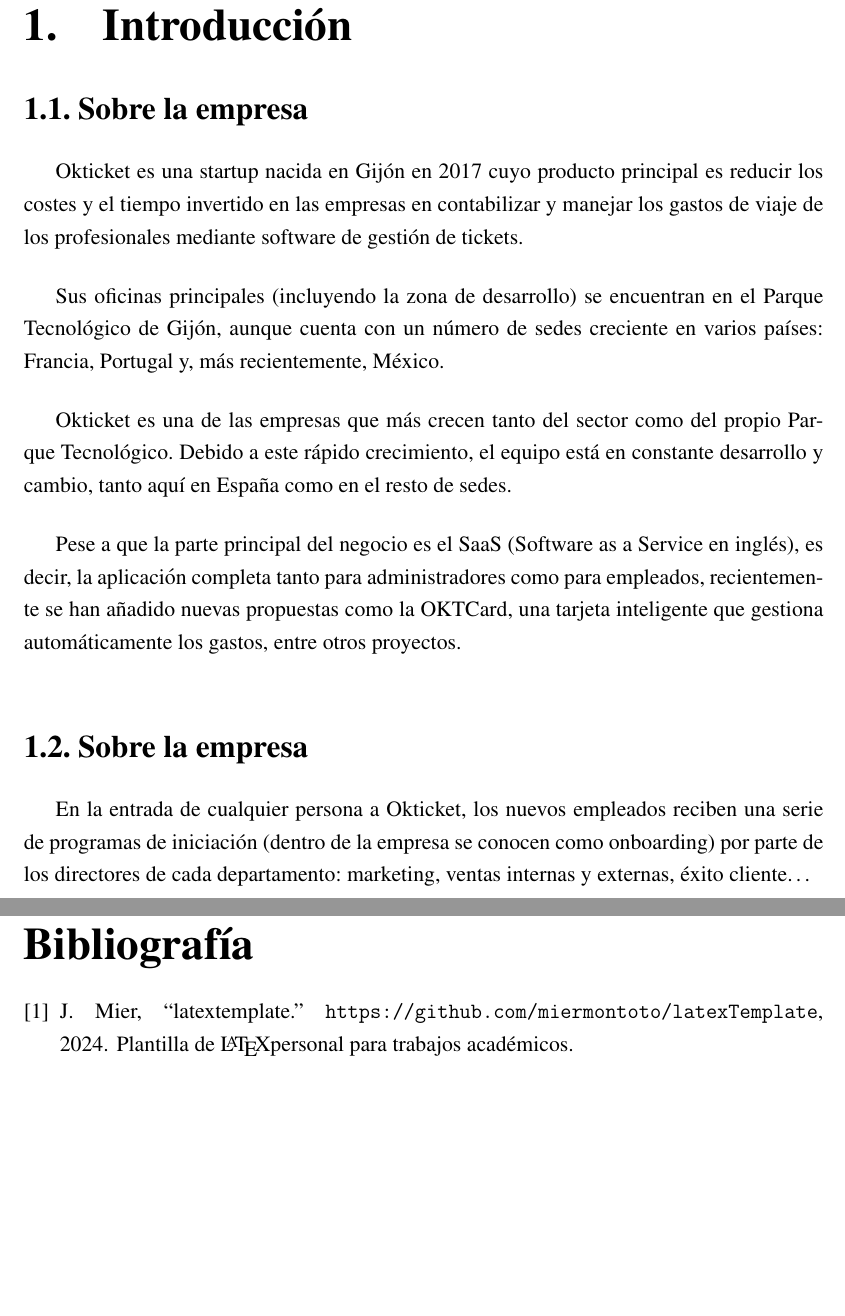
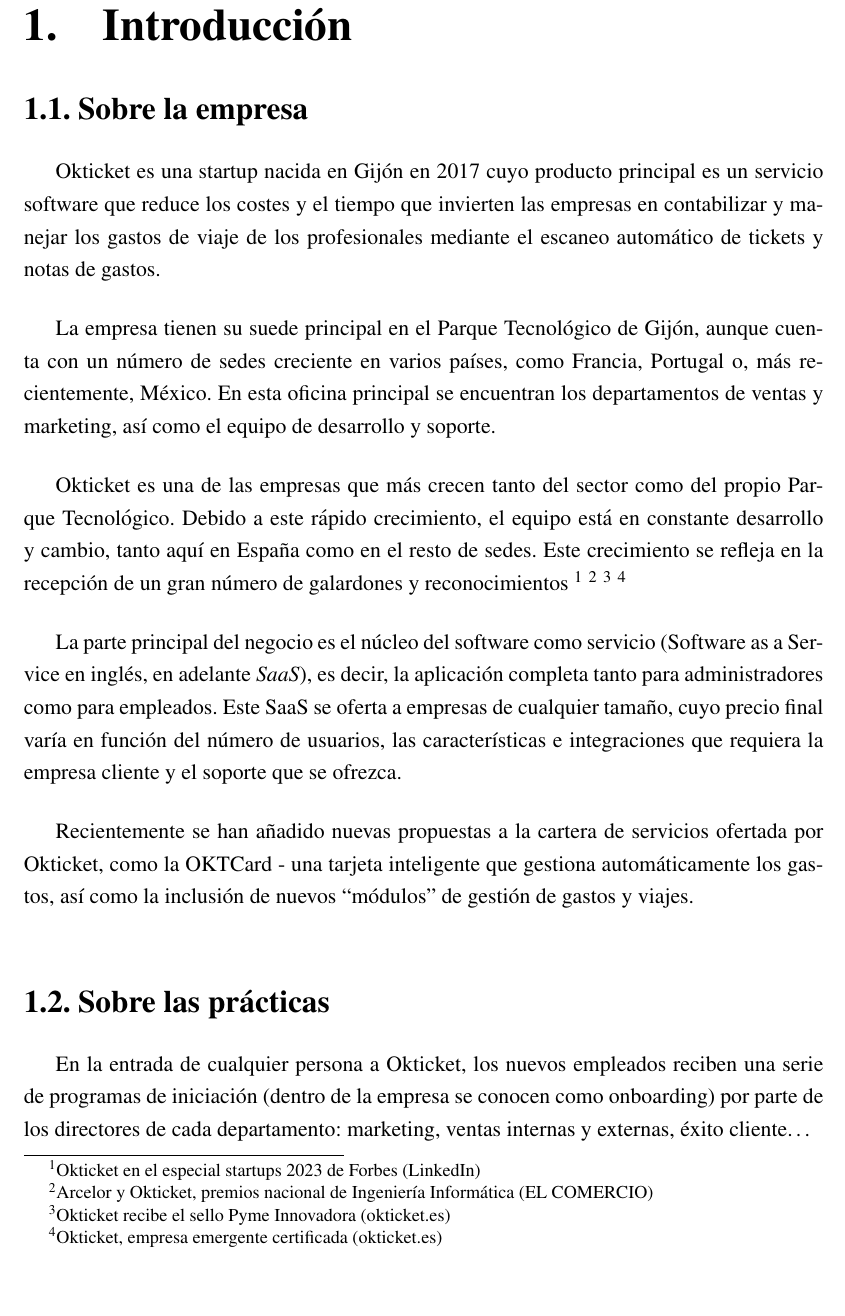
Before and after one commit to miermontoto/memoria-practicas, a LaTeX book (main.tex, which reads sections/1_intro.tex): two parts of pages 4 and 11 of 11 before the commit and part of page 3 of 9 after it, the two joined at a grey line, cut so that both start at the same text, the shorter picture padded with empty space. Compiled offline with pdfLaTeX.

Commit message:
actualizar con descripción de la empresa del tfg

```diff
--- a/main.tex
+++ b/main.tex
@@ -57,13 +51,4 @@
 \input{sections/3_analisis.tex}
 \input{sections/concl.tex}
 
-%% Esto incluirá la bibliografía correctamente en nuestro trabajo
-\newpage % En una nueva página
-\addcontentsline{toc}{chapter}{Bibliografía} % Añade la referencia al índice de contenido
-
-\bibliographystyle{ieeetr} % Define el estilo de la bibliografía
-\bibliography{biblio} % Indica el archivo que contiene la colección de citas
-
-\nocite{template}
-
 \end{document}
--- a/sections/1_intro.tex
+++ b/sections/1_intro.tex
@@ -1,23 +1,34 @@
 \chapter{Introducción}
 \section{Sobre la empresa}
-Okticket es una startup nacida en Gijón en 2017 cuyo producto principal es reducir los costes
-y el tiempo invertido en las empresas en contabilizar y manejar los gastos de viaje de los
-profesionales mediante software de gestión de tickets.
+Okticket es una startup nacida en Gijón en 2017 cuyo producto principal es un servicio software
+que reduce los costes y el tiempo que invierten las empresas en contabilizar y manejar los gastos
+de viaje de los profesionales mediante el escaneo automático de tickets y notas de gastos.
 
-Sus oficinas principales (incluyendo la zona de desarrollo) se encuentran en el Parque
-Tecnológico de Gijón, aunque cuenta con un número de sedes creciente en varios países:
-Francia, Portugal y, más recientemente, México.
+La empresa tienen su suede principal  en el Parque Tecnológico de Gijón, aunque cuenta con un número
+de sedes creciente en varios países, como Francia, Portugal o, más recientemente, México. En esta
+oficina principal se encuentran los departamentos de ventas y marketing, así como el equipo de
+desarrollo y soporte.
 
 Okticket es una de las empresas que más crecen tanto del sector como del propio Parque
 Tecnológico. Debido a este rápido crecimiento, el equipo está en constante desarrollo y
-cambio, tanto aquí en España como en el resto de sedes.
+cambio, tanto aquí en España como en el resto de sedes. Este crecimiento se refleja
+en la recepción de un gran número de galardones y reconocimientos
+\footnote{\href{https://www.linkedin.com/posts/okticket_okticket-en-el-especial-startups-de-forbes-activity-7140622980618903552-UGWK}{Okticket en el especial startups 2023 de Forbes (LinkedIn)}}
+\footnote{\href{https://www.elcomercio.es/economia/arcelor-okticket-premios-20230222002438-ntvo.html}{Arcelor y Okticket, premios nacional de Ingeniería Informática (EL COMERCIO)}}
+\footnote{\href{https://www.okticket.es/blog/empresa-pyme-innovadora}{Okticket recibe el sello Pyme Innovadora (okticket.es)}}
+\footnote{\href{https://www.okticket.es/blog/okticket-empresa-emergente-certificada}{Okticket, empresa emergente certificada (okticket.es)}}
 
-Pese a que la parte principal del negocio es el SaaS (Software as a Service en inglés),
-es decir, la aplicación completa tanto para administradores como para empleados,
-recientemente se han añadido nuevas propuestas como la OKTCard, una tarjeta inteligente
-que gestiona automáticamente los gastos, entre otros proyectos.
+La parte principal del negocio es el núcleo del software como servicio (Software as a
+Service en inglés, en adelante \textit{SaaS}), es decir, la aplicación completa tanto
+para administradores como para empleados. Este SaaS se oferta a empresas de cualquier
+tamaño, cuyo precio final varía en función del número de usuarios, las características
+e integraciones que requiera la empresa cliente y el soporte que se ofrezca.
 
-\section{Sobre la empresa}
+Recientemente se han añadido nuevas propuestas a la cartera de servicios ofertada por
+Okticket, como la OKTCard {-} una tarjeta inteligente que gestiona automáticamente los gastos,
+así como la inclusión de nuevos ``módulos'' de gestión de gastos y viajes.
+
+\section{Sobre las prácticas}
 En la entrada de cualquier persona a Okticket, los nuevos empleados reciben una serie de
 programas de iniciación (dentro de la empresa se conocen como onboarding) por parte de
 los directores de cada departamento: marketing, ventas internas y externas, éxito cliente…
```
Also changed, not shown: main.tex (6 more changed lines), sections/1_intro.tex (2 more changed lines).
